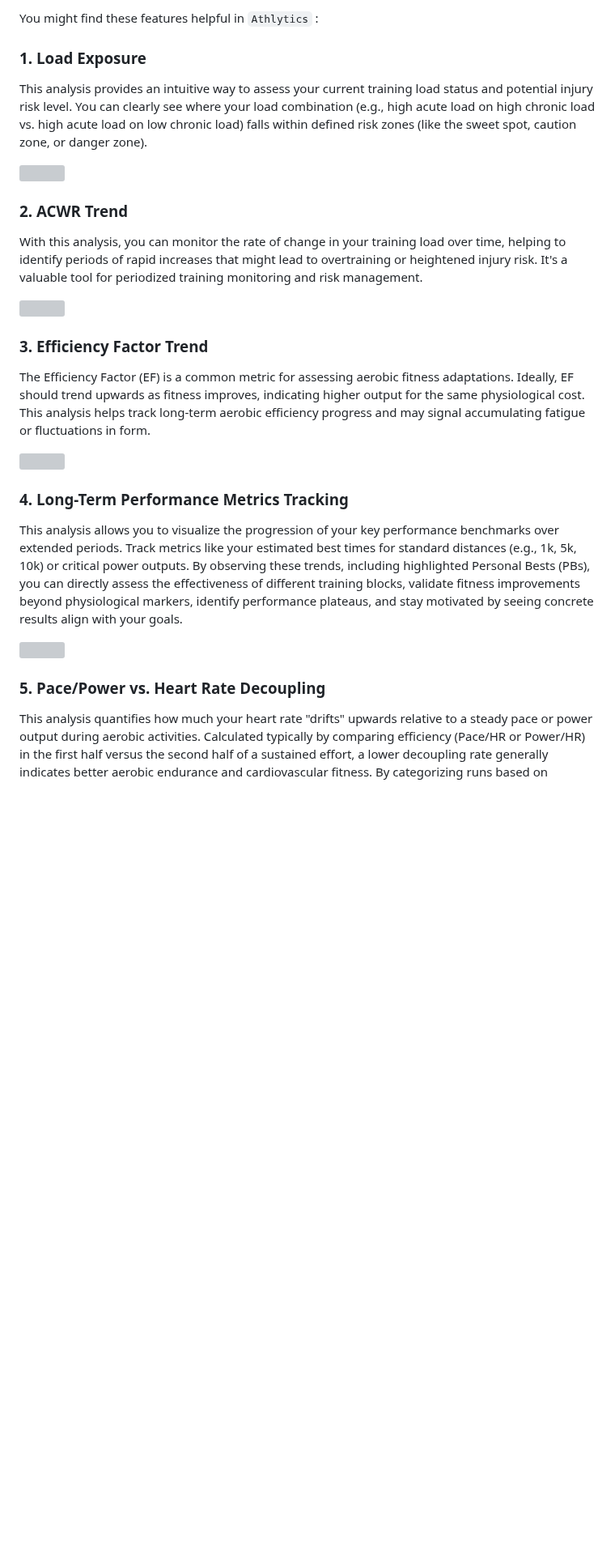
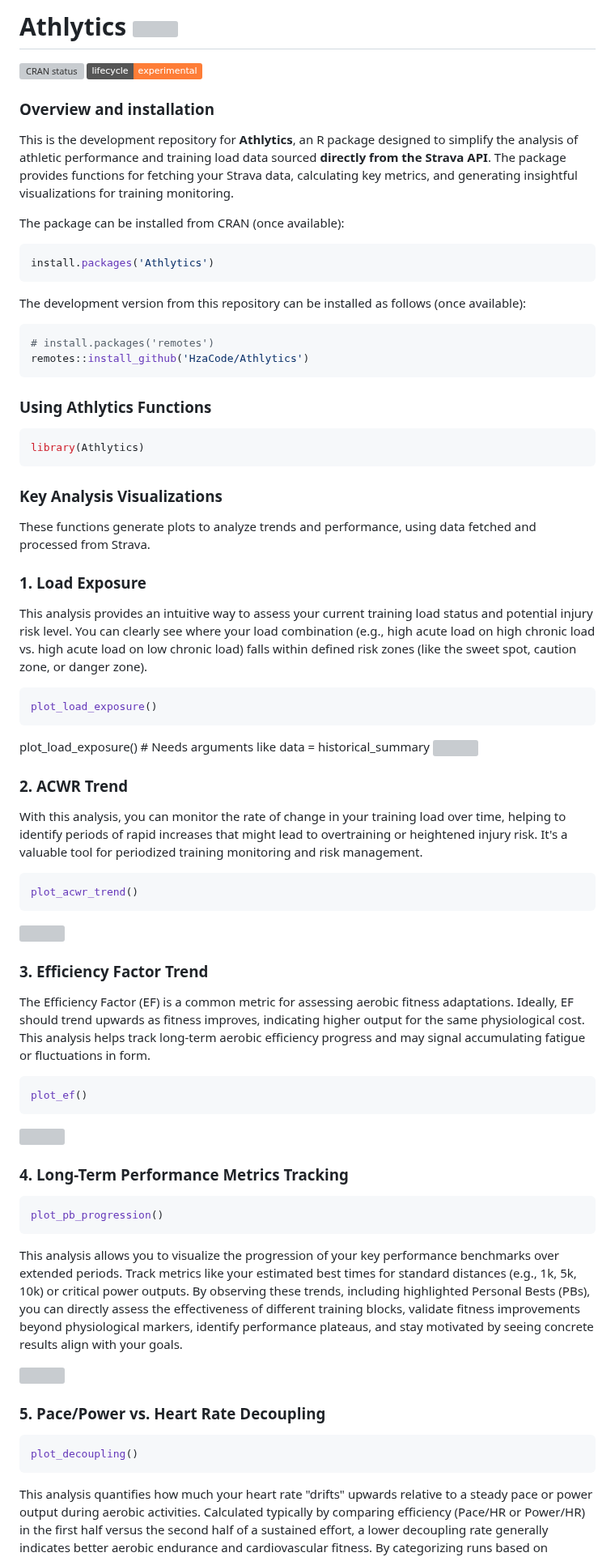
Before and after one commit to HzaCode/Athlytics, a Markdown page: README.md, the part around the change. Shown at 81% size. Drawn GitHub-style; badges without logos; blank space fills up the shorter version; grey boxes are pictures that could not be loaded.

````diff
--- a/README.md
+++ b/README.md
@@ -1,30 +1,74 @@
-You might find these features helpful in `Athlytics` :
+
+# Athlytics <img src="man/figures/logo.png" align="right" height="138" /> <!-- Optional: Add your logo path -->
+
+
+[![CRAN status](<https://www.r-pkg.org/badges/version/Athlytics>)](<https://CRAN.R-project.org/package/Athlytics>)
+[![Lifecycle: experimental](<https://img.shields.io/badge/lifecycle-experimental-orange.svg>)](<https://lifecycle.r-lib.org/articles/stages.html#experimental>) <!-- Adjust lifecycle stage -->
+<!-- Add other badges like R-CMD-check if you have CI set up -->
+<!-- [![](<http://cranlogs.r-pkg.org/badges/grand-total/Athlytics>)](<https://cran.rstudio.com/web/packages/Athlytics/index.html>) --> <!-- Uncomment if on CRAN -->
+
+
+### Overview and installation
+
+This is the development repository for **Athlytics**, an R package designed to simplify the analysis of athletic performance and training load data sourced **directly from the Strava API**. The package provides functions for fetching your Strava data, calculating key metrics, and generating insightful visualizations for training monitoring.
+
+The package can be installed from CRAN (once available):
+
+``` r
+install.packages('Athlytics')
+```
+The development version from this repository can be installed as follows (once available):
+``` r
+# install.packages('remotes')
+remotes::install_github('HzaCode/Athlytics')
+```
+
+### Using Athlytics Functions
+ ``` r
+library(Athlytics)
+```
+
+### Key Analysis Visualizations
+
+These functions generate plots to analyze trends and performance, using data fetched and processed from Strava.
 
 ### 1. Load Exposure
 
 This analysis provides an intuitive way to assess your current training load status and potential injury risk level. You can clearly see where your load combination (e.g., high acute load on high chronic load vs. high acute load on low chronic load) falls within defined risk zones (like the sweet spot, caution zone, or danger zone).
 
+``` r
+plot_load_exposure()
+```
+plot_load_exposure() # Needs arguments like data = historical_summary
 ![](https://gaudy-pipe-239.notion.site/image/attachment%3Ada869625-0481-4b1d-af1a-a1785add2962%3Aimage.png?table=block&id=1c9fc401-a191-8045-aadf-cc29956870ef&spaceId=1d079353-f9e2-45ba-8b15-cf2f96e168c5&width=1420&userId=&cache=v2)
 
 ### 2. ACWR Trend
 
 With this analysis, you can monitor the rate of change in your training load over time, helping to identify periods of rapid increases that might lead to overtraining or heightened injury risk. It's a valuable tool for periodized training monitoring and risk management.
-
+``` r
+plot_acwr_trend()
+```
 ![](https://gaudy-pipe-239.notion.site/image/attachment%3A3b50a271-b755-4eb5-9108-34f97e68b58b%3Aimage.png?table=block&id=1cafc401-a191-80e8-967a-fc60f6946af5&spaceId=1d079353-f9e2-45ba-8b15-cf2f96e168c5&width=1420&userId=&cache=v2)
 
 ### 3. Efficiency Factor Trend
 
 The Efficiency Factor (EF) is a common metric for assessing aerobic fitness adaptations. Ideally, EF should trend upwards as fitness improves, indicating higher output for the same physiological cost. This analysis helps track long-term aerobic efficiency progress and may signal accumulating fatigue or fluctuations in form.
-
+``` r
+plot_ef()
+```
 ![](https://gaudy-pipe-239.notion.site/image/attachment%3A6bc4a180-e60c-414e-844a-a898efd42876%3Aimage.png?table=block&id=1cafc401-a191-8056-b314-fabc3d3d44ac&spaceId=1d079353-f9e2-45ba-8b15-cf2f96e168c5&width=1360&userId=&cache=v2)
 
 ### 4. Long-Term Performance Metrics Tracking
-
+``` r
+plot_pb_progression()
+```
 This analysis allows you to visualize the progression of your key performance benchmarks over extended periods. Track metrics like your estimated best times for standard distances (e.g., 1k, 5k, 10k) or critical power outputs. By observing these trends, including highlighted Personal Bests (PBs), you can directly assess the effectiveness of different training blocks, validate fitness improvements beyond physiological markers, identify performance plateaus, and stay motivated by seeing concrete results align with your goals.
 
 ![](https://gaudy-pipe-239.notion.site/image/attachment%3Af5624d35-ad3d-4242-aefc-7cf49881b777%3Aimage.png?table=block&id=1cbfc401-a191-808d-a62b-faa76e4beb5f&spaceId=1d079353-f9e2-45ba-8b15-cf2f96e168c5&width=1420&userId=&cache=v2)
 ### 5. Pace/Power vs. Heart Rate Decoupling
-
+``` r
+plot_decoupling()
+```
 This analysis quantifies how much your heart rate "drifts" upwards relative to a steady pace or power output during aerobic activities. Calculated typically by comparing efficiency (Pace/HR or Power/HR) in the first half versus the second half of a sustained effort, a lower decoupling rate generally indicates better aerobic endurance and cardiovascular fitness. By categorizing runs based on duration, this view helps identify if endurance capacity differs across varying effort lengths and tracks improvements over time. Monitoring this trend can reveal stamina gains, signal fatigue/dehydration, or evaluate pacing strategies.
 
 ![](https://gaudy-pipe-239.notion.site/image/attachment%3A13491597-6762-4ea3-843d-13005cf21e8a%3Aimage.png?table=block&id=1cbfc401-a191-80b5-8f1a-efda0eddf069&spaceId=1d079353-f9e2-45ba-8b15-cf2f96e168c5&width=1420&userId=&cache=v2)
````
